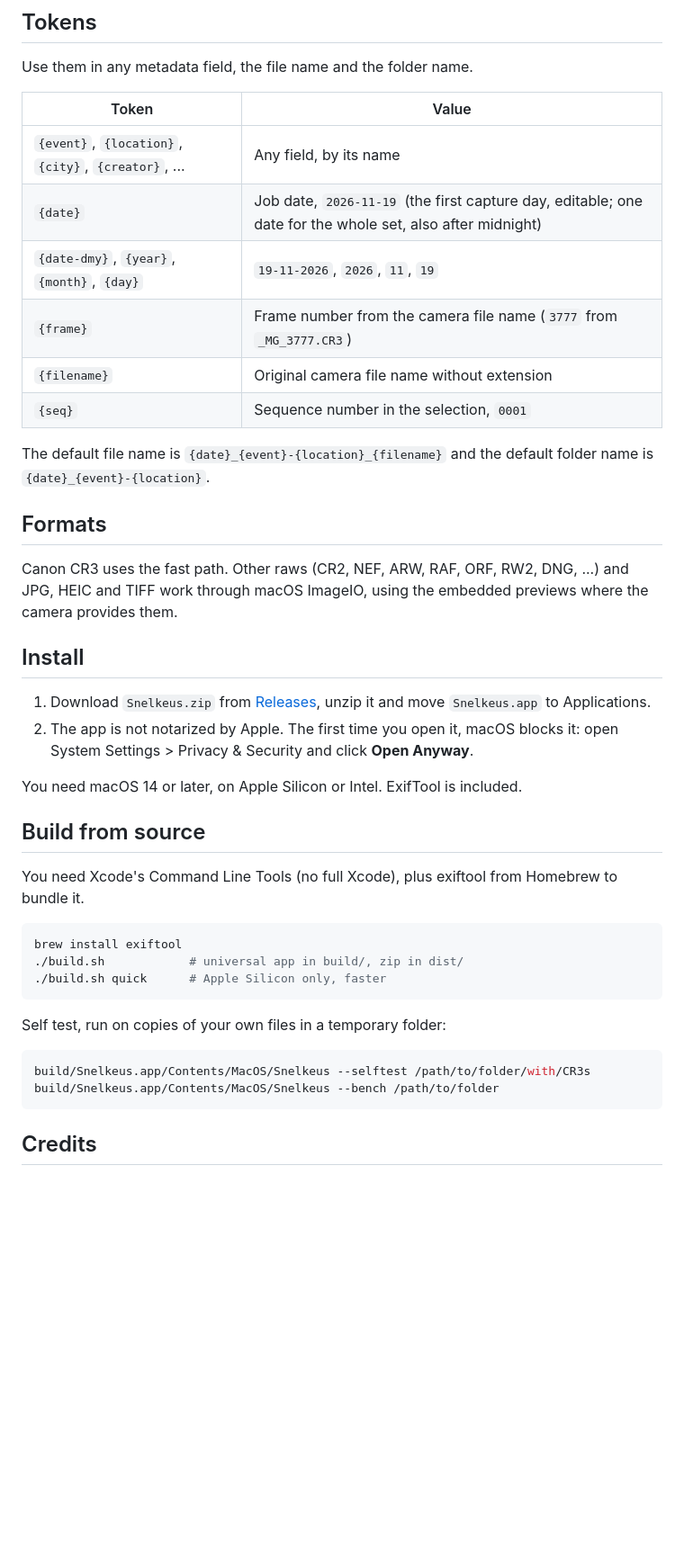
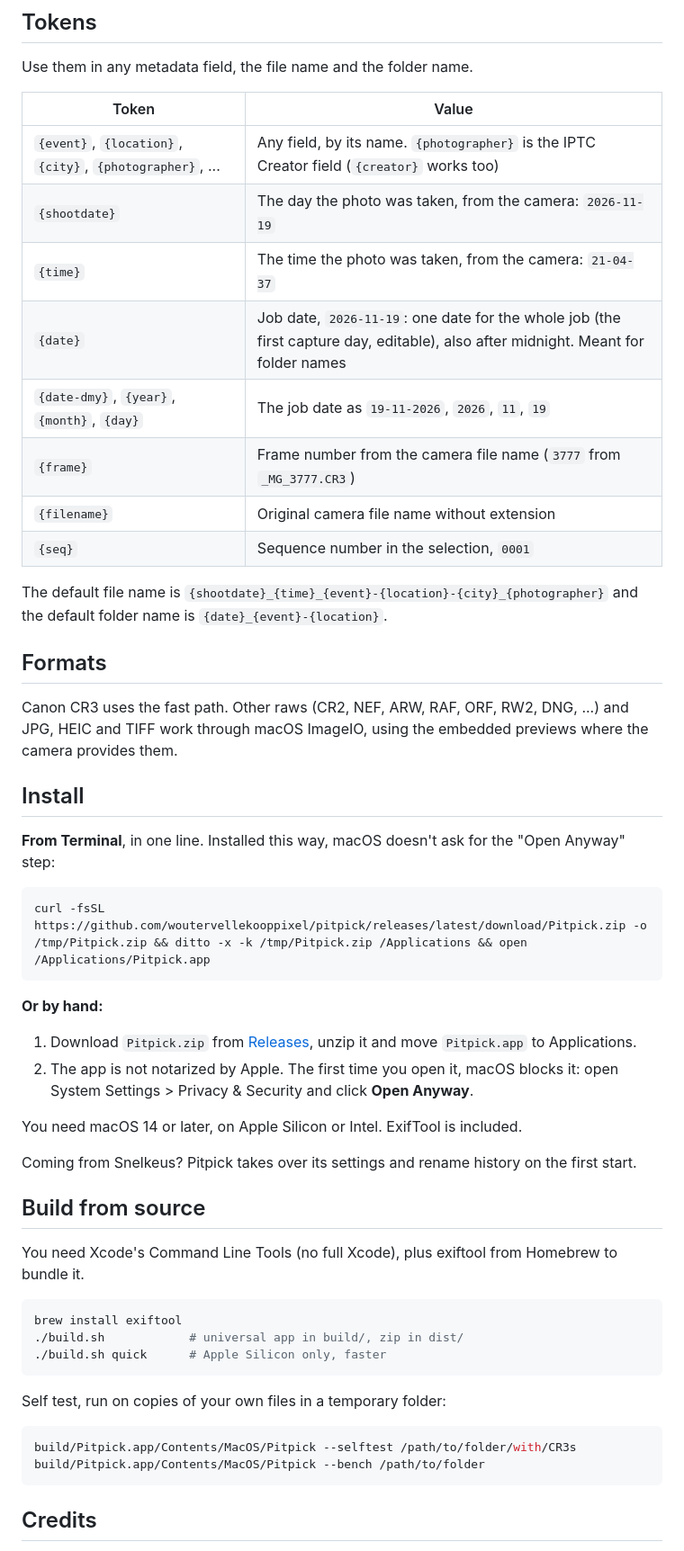
Before and after one commit to woutervellekooppixel/pitpick, a Markdown page: README.md, the part around one of its changes. Shown at 90% size. Drawn GitHub-style; blank space fills up the shorter version.

````diff
--- a/README.md
+++ b/README.md
@@ -68,14 +74,16 @@ Use them in any metadata field, the file name and the folder name.
 
 | Token | Value |
 | --- | --- |
-| `{event}`, `{location}`, `{city}`, `{creator}`, ... | Any field, by its name |
-| `{date}` | Job date, `2026-11-19` (the first capture day, editable; one date for the whole set, also after midnight) |
-| `{date-dmy}`, `{year}`, `{month}`, `{day}` | `19-11-2026`, `2026`, `11`, `19` |
+| `{event}`, `{location}`, `{city}`, `{photographer}`, ... | Any field, by its name. `{photographer}` is the IPTC Creator field (`{creator}` works too) |
+| `{shootdate}` | The day the photo was taken, from the camera: `2026-11-19` |
+| `{time}` | The time the photo was taken, from the camera: `21-04-37` |
+| `{date}` | Job date, `2026-11-19`: one date for the whole job (the first capture day, editable), also after midnight. Meant for folder names |
+| `{date-dmy}`, `{year}`, `{month}`, `{day}` | The job date as `19-11-2026`, `2026`, `11`, `19` |
 | `{frame}` | Frame number from the camera file name (`3777` from `_MG_3777.CR3`) |
 | `{filename}` | Original camera file name without extension |
 | `{seq}` | Sequence number in the selection, `0001` |
 
-The default file name is `{date}_{event}-{location}_{filename}` and the default folder name is `{date}_{event}-{location}`.
+The default file name is `{shootdate}_{time}_{event}-{location}-{city}_{photographer}` and the default folder name is `{date}_{event}-{location}`.
 
 ## Formats
 
@@ -83,10 +91,20 @@ Canon CR3 uses the fast path. Other raws (CR2, NEF, ARW, RAF, ORF, RW2, DNG, ...
 
 ## Install
 
-1. Download `Snelkeus.zip` from [Releases](../../releases/latest), unzip it and move `Snelkeus.app` to Applications.
+**From Terminal**, in one line. Installed this way, macOS doesn't ask for the "Open Anyway" step:
+
+```sh
+curl -fsSL https://github.com/woutervellekooppixel/pitpick/releases/latest/download/Pitpick.zip -o /tmp/Pitpick.zip && ditto -x -k /tmp/Pitpick.zip /Applications && open /Applications/Pitpick.app
+```
+
+**Or by hand:**
+
+1. Download `Pitpick.zip` from [Releases](../../releases/latest), unzip it and move `Pitpick.app` to Applications.
 2. The app is not notarized by Apple. The first time you open it, macOS blocks it: open System Settings > Privacy & Security and click **Open Anyway**.
 
 You need macOS 14 or later, on Apple Silicon or Intel. ExifTool is included.
+
+Coming from Snelkeus? Pitpick takes over its settings and rename history on the first start.
 
 ## Build from source
 
@@ -101,8 +119,8 @@ brew install exiftool
 Self test, run on copies of your own files in a temporary folder:
 
 ```sh
-build/Snelkeus.app/Contents/MacOS/Snelkeus --selftest /path/to/folder/with/CR3s
-build/Snelkeus.app/Contents/MacOS/Snelkeus --bench /path/to/folder
+build/Pitpick.app/Contents/MacOS/Pitpick --selftest /path/to/folder/with/CR3s
+build/Pitpick.app/Contents/MacOS/Pitpick --bench /path/to/folder
 ```
 
 ## Credits
````
Also changed, not shown: other parts of README.md (+16 -10 lines), THIRD-PARTY.md (+1 -1 lines), docs/focus-check.jpg, docs/grid.jpg, docs/loupe.jpg, 14 other files.
